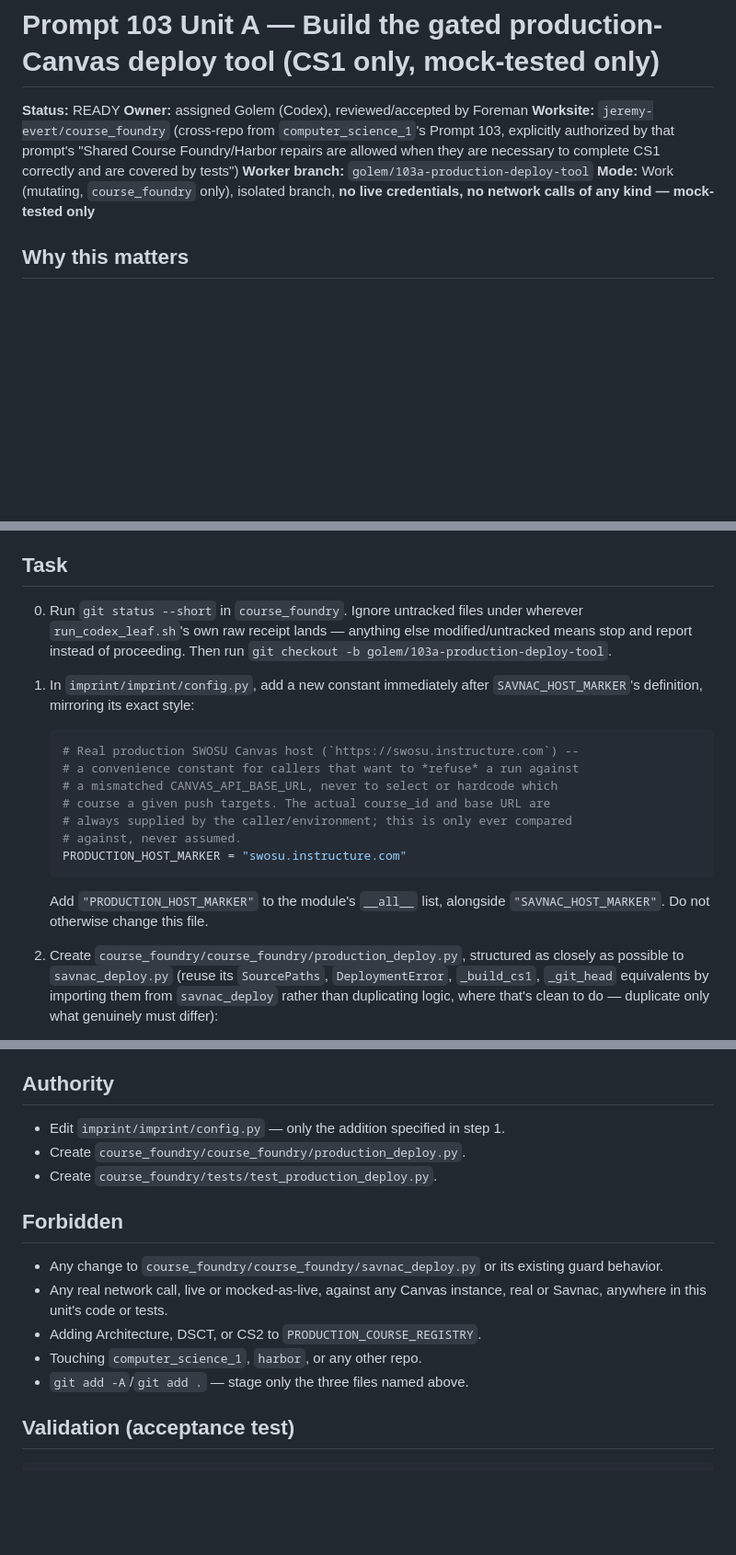
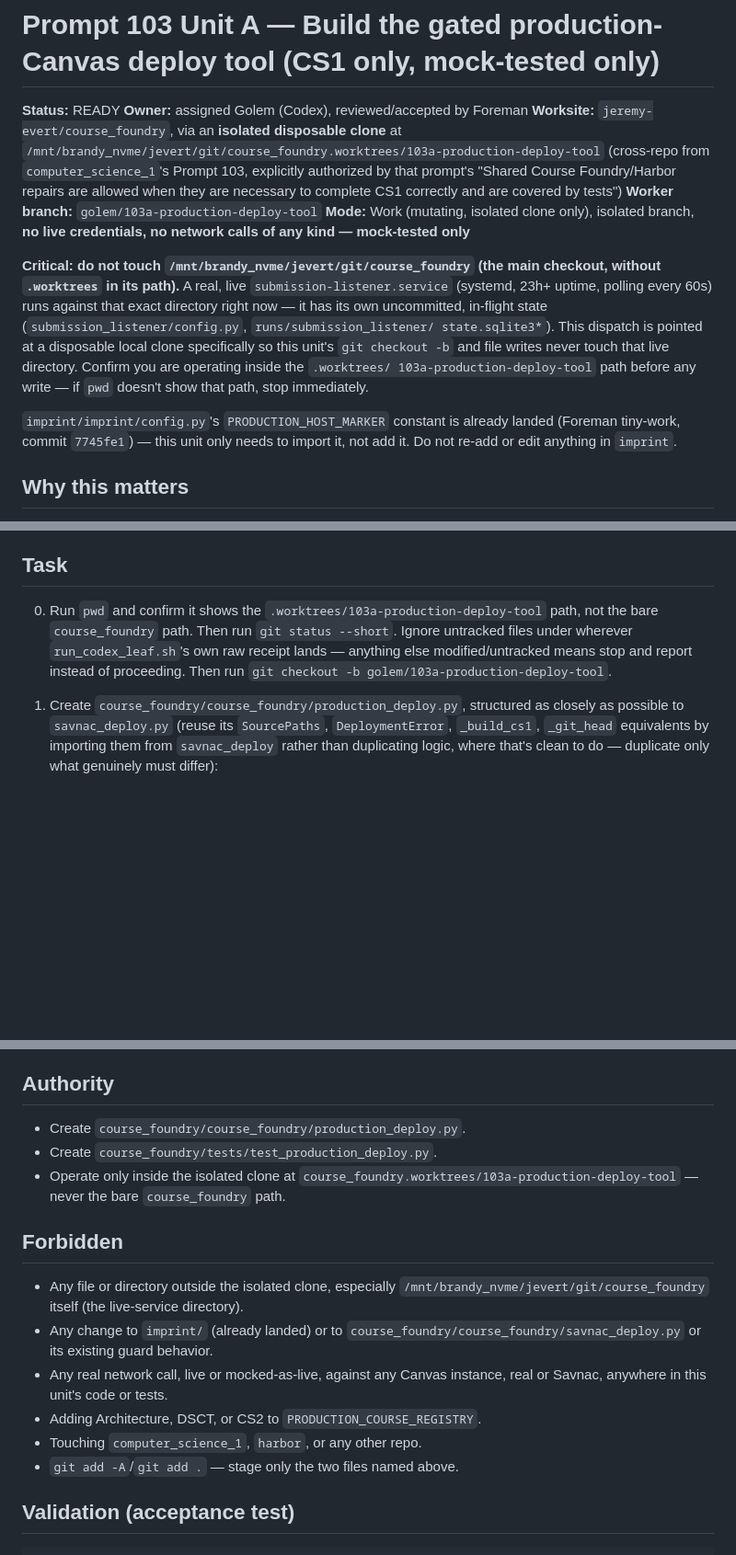
Before and after one commit to jeremy-evert/computer_science_1, a Markdown page: sidecar/prompts/103_unit_a_production_deploy_tool.md, 3 parts joined by grey strips. Shown at 92% size. Rendered like a GitHub page; blank space fills up the shorter version.

Commit message:
Fix Prompt 103 Unit A: dispatch against isolated clone, not live checkout
course_foundry's main checkout has a live submission-listener.service
(23h+ uptime, polling every 60s) running against it right now, with its own
uncommitted in-flight state. Repointed the dispatch at a disposable local
clone (course_foundry.worktrees/103a-production-deploy-tool) so the golem
never touches that directory. Also removed the imprint/config.py step --
PRODUCTION_HOST_MARKER already landed there directly (Foreman tiny-work,
imprint commit 7745fe1), since a course_foundry-scoped container can't see
imprint's separate repo path anyway.

Co-Authored-By: Claude Sonnet 5 <noreply@anthropic.com>

````diff
--- a/sidecar/prompts/103_unit_a_production_deploy_tool.md
+++ b/sidecar/prompts/103_unit_a_production_deploy_tool.md
@@ -2,9 +2,28 @@
 
 **Status:** READY
 **Owner:** assigned Golem (Codex), reviewed/accepted by Foreman
-**Worksite:** `jeremy-evert/course_foundry` (cross-repo from `computer_science_1`'s Prompt 103, explicitly authorized by that prompt's "Shared Course Foundry/Harbor repairs are allowed when they are necessary to complete CS1 correctly and are covered by tests")
+**Worksite:** `jeremy-evert/course_foundry`, via an **isolated disposable clone** at
+`/mnt/brandy_nvme/jevert/git/course_foundry.worktrees/103a-production-deploy-tool`
+(cross-repo from `computer_science_1`'s Prompt 103, explicitly authorized by
+that prompt's "Shared Course Foundry/Harbor repairs are allowed when they
+are necessary to complete CS1 correctly and are covered by tests")
 **Worker branch:** `golem/103a-production-deploy-tool`
-**Mode:** Work (mutating, `course_foundry` only), isolated branch, **no live credentials, no network calls of any kind — mock-tested only**
+**Mode:** Work (mutating, isolated clone only), isolated branch, **no live credentials, no network calls of any kind — mock-tested only**
+
+**Critical: do not touch `/mnt/brandy_nvme/jevert/git/course_foundry` (the
+main checkout, without `.worktrees` in its path).** A real, live
+`submission-listener.service` (systemd, 23h+ uptime, polling every 60s) runs
+against that exact directory right now — it has its own uncommitted,
+in-flight state (`submission_listener/config.py`, `runs/submission_listener/
+state.sqlite3*`). This dispatch is pointed at a disposable local clone
+specifically so this unit's `git checkout -b` and file writes never touch
+that live directory. Confirm you are operating inside the `.worktrees/
+103a-production-deploy-tool` path before any write — if `pwd` doesn't show
+that path, stop immediately.
+
+`imprint/imprint/config.py`'s `PRODUCTION_HOST_MARKER` constant is already
+landed (Foreman tiny-work, commit `7745fe1`) — this unit only needs to
+import it, not add it. Do not re-add or edit anything in `imprint`.
 
 ## Why this matters
 
@@ -51,28 +70,14 @@ step, not part of this unit.
 
 ## Task
 
-0. Run `git status --short` in `course_foundry`. Ignore untracked files
-   under wherever `run_codex_leaf.sh`'s own raw receipt lands — anything
-   else modified/untracked means stop and report instead of proceeding.
-   Then run `git checkout -b golem/103a-production-deploy-tool`.
+0. Run `pwd` and confirm it shows the `.worktrees/103a-production-deploy-tool`
+   path, not the bare `course_foundry` path. Then run `git status --short`.
+   Ignore untracked files under wherever `run_codex_leaf.sh`'s own raw
+   receipt lands — anything else modified/untracked means stop and report
+   instead of proceeding. Then run
+   `git checkout -b golem/103a-production-deploy-tool`.
 
-1. In `imprint/imprint/config.py`, add a new constant immediately after
-   `SAVNAC_HOST_MARKER`'s definition, mirroring its exact style:
-
-   ```python
-   # Real production SWOSU Canvas host (`https://swosu.instructure.com`) --
-   # a convenience constant for callers that want to *refuse* a run against
-   # a mismatched CANVAS_API_BASE_URL, never to select or hardcode which
-   # course a given push targets. The actual course_id and base URL are
-   # always supplied by the caller/environment; this is only ever compared
-   # against, never assumed.
-   PRODUCTION_HOST_MARKER = "swosu.instructure.com"
-   ```
-
-   Add `"PRODUCTION_HOST_MARKER"` to the module's `__all__` list, alongside
-   `"SAVNAC_HOST_MARKER"`. Do not otherwise change this file.
-
-2. Create `course_foundry/course_foundry/production_deploy.py`, structured
+1. Create `course_foundry/course_foundry/production_deploy.py`, structured
    as closely as possible to `savnac_deploy.py` (reuse its `SourcePaths`,
    `DeploymentError`, `_build_cs1`, `_git_head` equivalents by importing
    them from `savnac_deploy` rather than duplicating logic, where that's
@@ -123,19 +128,25 @@ step, not part of this unit.
 
 ## Authority
 
-- Edit `imprint/imprint/config.py` — only the addition specified in step 1.
 - Create `course_foundry/course_foundry/production_deploy.py`.
 - Create `course_foundry/tests/test_production_deploy.py`.
+- Operate only inside the isolated clone at
+  `course_foundry.worktrees/103a-production-deploy-tool` — never the bare
+  `course_foundry` path.
 
 ## Forbidden
 
-- Any change to `course_foundry/course_foundry/savnac_deploy.py` or its
-  existing guard behavior.
+- Any file or directory outside the isolated clone, especially
+  `/mnt/brandy_nvme/jevert/git/course_foundry` itself (the live-service
+  directory).
+- Any change to `imprint/` (already landed) or to
+  `course_foundry/course_foundry/savnac_deploy.py` or its existing guard
+  behavior.
 - Any real network call, live or mocked-as-live, against any Canvas
   instance, real or Savnac, anywhere in this unit's code or tests.
 - Adding Architecture, DSCT, or CS2 to `PRODUCTION_COURSE_REGISTRY`.
 - Touching `computer_science_1`, `harbor`, or any other repo.
-- `git add -A`/`git add .` — stage only the three files named above.
+- `git add -A`/`git add .` — stage only the two files named above.
 
 ## Validation (acceptance test)
 
````
Also changed, not shown: other parts of sidecar/prompts/103_unit_a_production_deploy_tool.md (+4 -4 lines).
